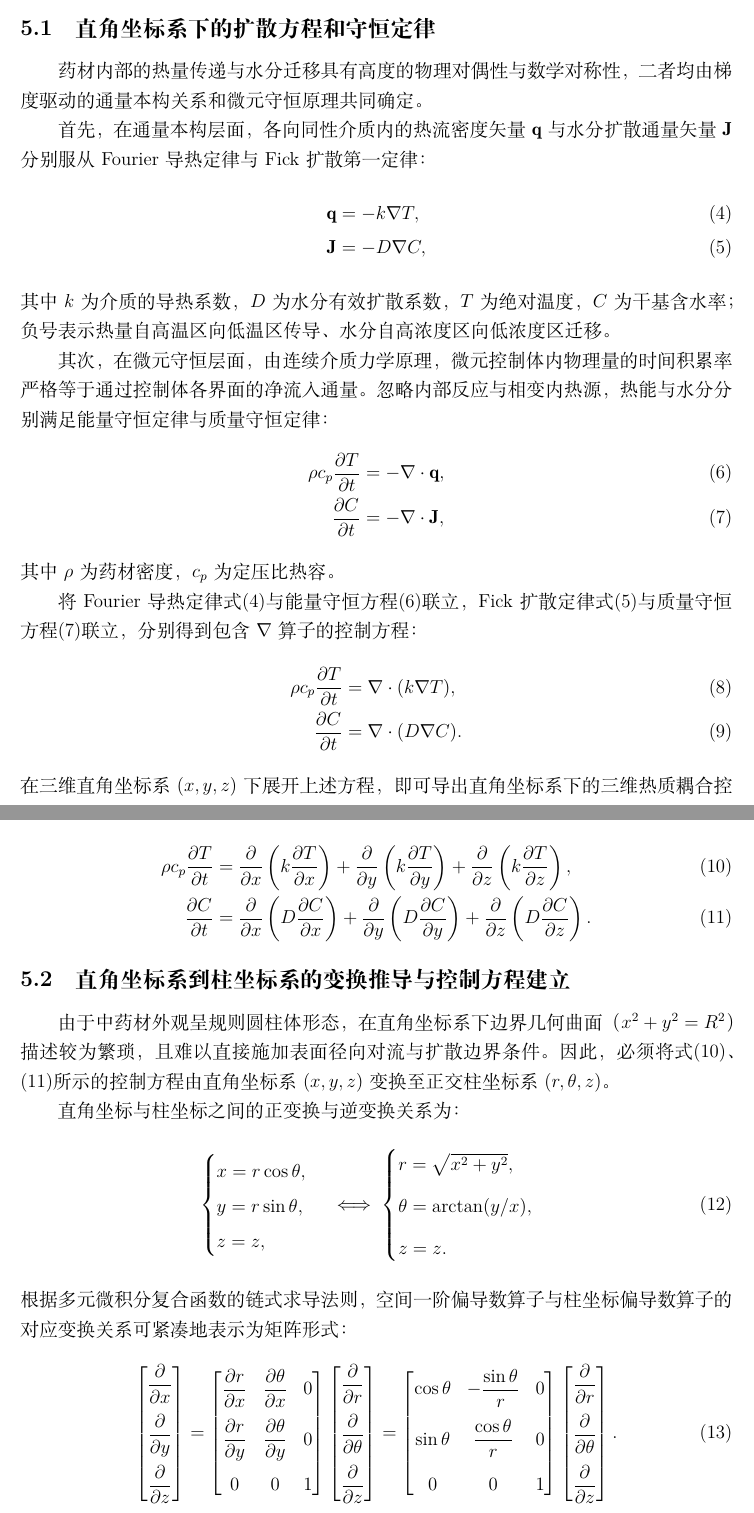
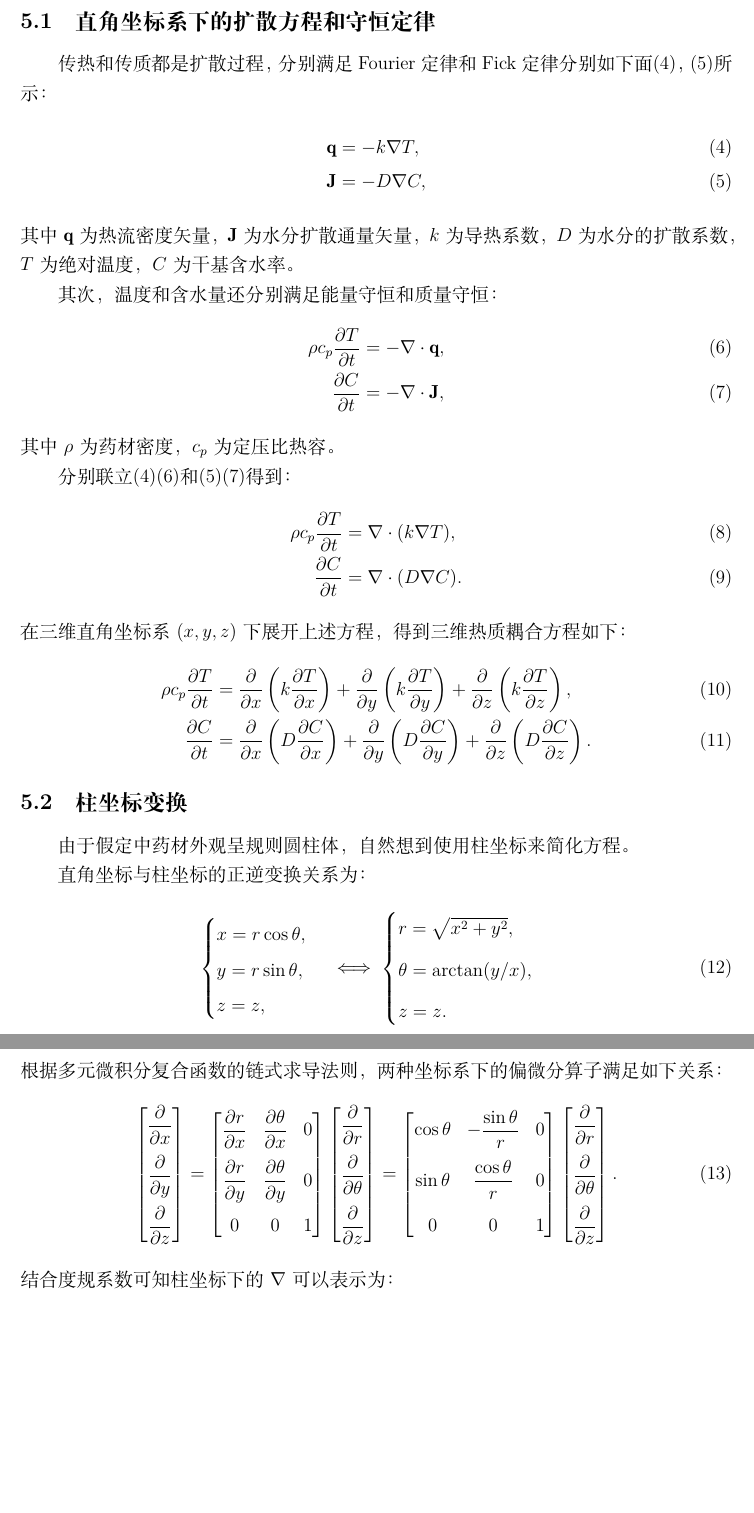
Before and after one commit to Comet966/MM_AA, a LaTeX document (A1_1/support_files/report/paper.tex): two parts of pages 7 and 8 of 26 before the commit and two parts of pages 8 and 9 of 26 after it, joined at a grey line, cut so that both start at the same text, the shorter picture padded with empty space. Compiled offline with XeLaTeX.

Commit message:
style(model): streamline section 5.2 and 5.3 derivations and update paper PDF

```diff
--- a/A1_1/support_files/report/paper.tex
+++ b/A1_1/support_files/report/paper.tex
@@ -221,28 +222,26 @@ $t_{\mathrm{safe}}$ & 60\,s 网格安全达标时刻 & h\\
 \end{figure}
 
 \subsection{直角坐标系下的扩散方程和守恒定律}
-药材内部的热量传递与水分迁移具有高度的物理对偶性与数学对称性，二者均由梯度驱动的通量本构关系和微元守恒原理共同确定。
-
-首先，在通量本构层面，各向同性介质内的热流密度矢量 $\mathbf{q}$ 与水分扩散通量矢量 $\mathbf{J}$ 分别服从 Fourier 导热定律与 Fick 扩散第一定律：
+传热和传质都是扩散过程，分别满足 Fourier 定律和 Fick 定律分别如下面\eqref{eq:fourier}，\eqref{eq:fick}所示：
 \begin{align}
 \mathbf{q} &= -k\nabla T,\label{eq:fourier}\\
 \mathbf{J} &= -D\nabla C,\label{eq:fick}
 \end{align}
-其中 $k$ 为介质的导热系数，$D$ 为水分有效扩散系数，$T$ 为绝对温度，$C$ 为干基含水率；负号表示热量自高温区向低温区传导、水分自高浓度区向低浓度区迁移。
+其中 $\mathbf{q}$ 为热流密度矢量，$\mathbf{J}$ 为水分扩散通量矢量，$k$ 为导热系数，$D$ 为水分的扩散系数，$T$ 为绝对温度，$C$ 为干基含水率。
 
-其次，在微元守恒层面，由连续介质力学原理，微元控制体内物理量的时间积累率严格等于通过控制体各界面的净流入通量。忽略内部反应与相变内热源，热能与水分分别满足能量守恒定律与质量守恒定律：
+其次，温度和含水量还分别满足能量守恒和质量守恒：
 \begin{align}
 \rho c_p\frac{\partial T}{\partial t} &= -\nabla\cdot\mathbf{q},\label{eq:cons_energy}\\
 \frac{\partial C}{\partial t} &= -\nabla\cdot\mathbf{J},\label{eq:cons_mass}
 \end{align}
 其中 $\rho$ 为药材密度，$c_p$ 为定压比热容。
 
-将 Fourier 导热定律式\eqref{eq:fourier}与能量守恒方程\eqref{eq:cons_energy}联立，Fick 扩散定律式\eqref{eq:fick}与质量守恒方程\eqref{eq:cons_mass}联立，分别得到包含 $\nabla$ 算子的控制方程：
+分别联立\eqref{eq:fourier}\eqref{eq:cons_energy}和\eqref{eq:fick}\eqref{eq:cons_mass}得到：
 \begin{align}
 \rho c_p\frac{\partial T}{\partial t} &= \nabla\cdot(k\nabla T),\label{eq:div_heat}\\
 \frac{\partial C}{\partial t} &= \nabla\cdot(D\nabla C).\label{eq:div_mass}
 \end{align}
-在三维直角坐标系 $(x,y,z)$ 下展开上述方程，即可导出直角坐标系下的三维热质耦合控制偏微分方程：
+在三维直角坐标系 $(x,y,z)$ 下展开上述方程，得到三维热质耦合方程如下：
 \begin{align}
 \rho c_p\frac{\partial T}{\partial t}
 &=\frac{\partial}{\partial x}\left(k\frac{\partial T}{\partial x}\right)
@@ -254,10 +253,10 @@ $t_{\mathrm{safe}}$ & 60\,s 网格安全达标时刻 & h\\
 +\frac{\partial}{\partial z}\left(D\frac{\partial C}{\partial z}\right).\label{eq:cartesian_mass}
 \end{align}
 
-\subsection{直角坐标系到柱坐标系的变换推导与控制方程建立}
-由于中药材外观呈规则圆柱体形态，在直角坐标系下边界几何曲面（$x^2+y^2=R^2$）描述较为繁琐，且难以直接施加表面径向对流与扩散边界条件。因此，必须将式\eqref{eq:cartesian_heat}、\eqref{eq:cartesian_mass}所示的控制方程由直角坐标系 $(x,y,z)$ 变换至正交柱坐标系 $(r,\theta,z)$。
+\subsection{柱坐标变换}
+由于假定中药材外观呈规则圆柱体，自然想到使用柱坐标来简化方程。
 
-直角坐标与柱坐标之间的正变换与逆变换关系为：
+直角坐标与柱坐标的正逆变换关系为：
 \begin{equation}
 \begin{cases}
 x = r\cos\theta,\\
@@ -271,7 +270,7 @@ r = \sqrt{x^2+y^2},\\[4pt]
 z = z.
 \end{cases}
 \end{equation}
-根据多元微积分复合函数的链式求导法则，空间一阶偏导数算子与柱坐标偏导数算子的对应变换关系可紧凑地表示为矩阵形式：
+根据多元微积分复合函数的链式求导法则，两种坐标系下的偏微分算子满足如下关系：
 \begin{equation}
 \begin{bmatrix}
 \dfrac{\partial}{\partial x} \\[10pt]
@@ -301,7 +300,7 @@ z = z.
 \dfrac{\partial}{\partial z}
 \end{bmatrix}.\label{eq:jacobi_transform}
 \end{equation}
-微元线元弧长平方 $ds^2=dx^2+dy^2+dz^2=dr^2+r^2d\theta^2+dz^2$，给出柱坐标系下的三个正交 Lamé 尺度因子分别为 $h_r=1, h_\theta=r, h_z=1$。据此，柱坐标正交基底 $(\mathbf{e}_r,\mathbf{e}_\theta,\mathbf{e}_z)$ 下的梯度算子 $\nabla$ 表示为：
+结合度规系数可知柱坐标下的 $\nabla$ 可以表示为：
 \begin{align}
 \nabla &= \frac{1}{h_r}\frac{\partial}{\partial r}\mathbf{e}_r + \frac{1}{h_\theta}\frac{\partial}{\partial\theta}\mathbf{e}_\theta + \frac{1}{h_z}\frac{\partial}{\partial z}\mathbf{e}_z \notag\\
 &= \mathbf{e}_r\frac{\partial}{\partial r} + \mathbf{e}_\theta\frac1r\frac{\partial}{\partial\theta} + \mathbf{e}_z\frac{\partial}{\partial z}.\label{eq:grad_cyl}
```
Also changed, not shown: A1_1/A题_药材烘干_论文.pdf, A1_1/support_files/report/paper.tex (25 more changed lines).
